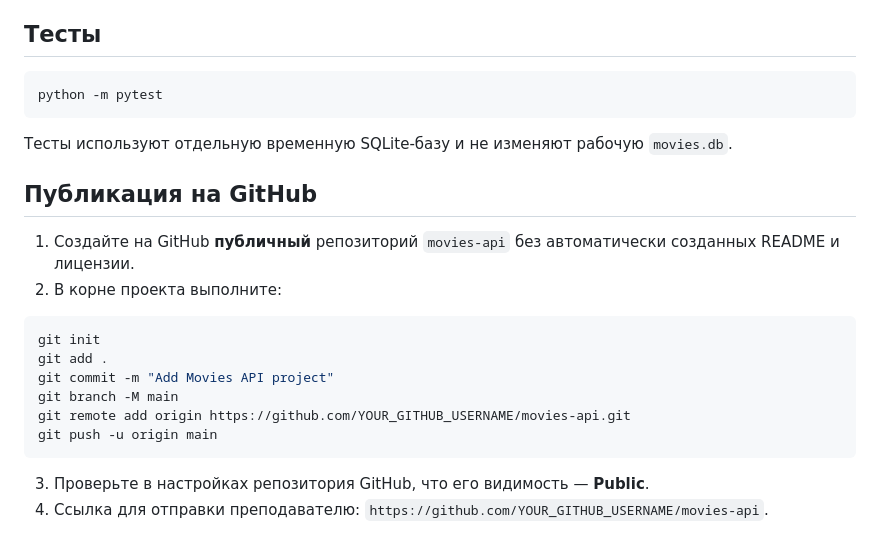
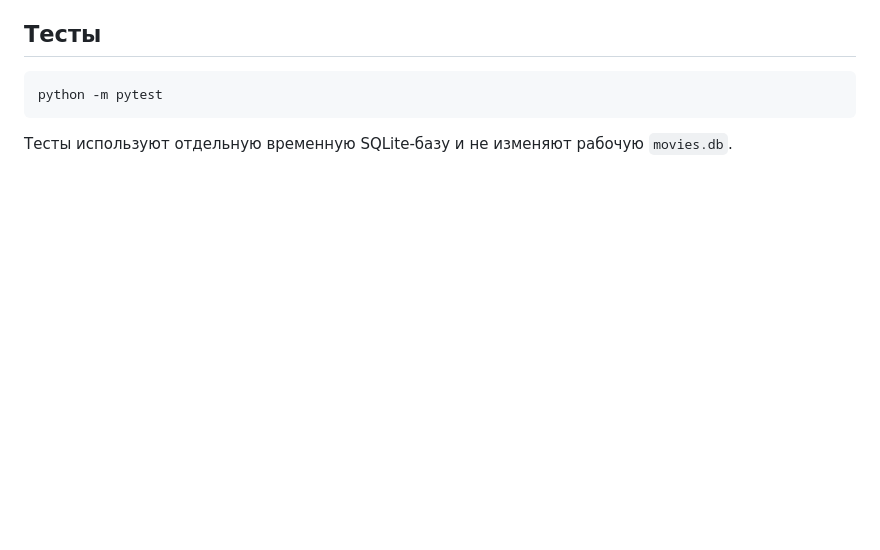
Before and after one commit to kodo1289/dfdf, a Markdown page: README.md, the part around the change. Rendered like a GitHub page; blank space fills up the shorter version.

````diff
--- a/README.md
+++ b/README.md
@@ -185,20 +185,3 @@ python -m pytest
 ```
 
 Тесты используют отдельную временную SQLite-базу и не изменяют рабочую `movies.db`.
-
-## Публикация на GitHub
-
-1. Создайте на GitHub **публичный** репозиторий `movies-api` без автоматически созданных README и лицензии.
-2. В корне проекта выполните:
-
-```powershell
-git init
-git add .
-git commit -m "Add Movies API project"
-git branch -M main
-git remote add origin https://github.com/YOUR_GITHUB_USERNAME/movies-api.git
-git push -u origin main
-```
-
-3. Проверьте в настройках репозитория GitHub, что его видимость — **Public**.
-4. Ссылка для отправки преподавателю: `https://github.com/YOUR_GITHUB_USERNAME/movies-api`.
````
